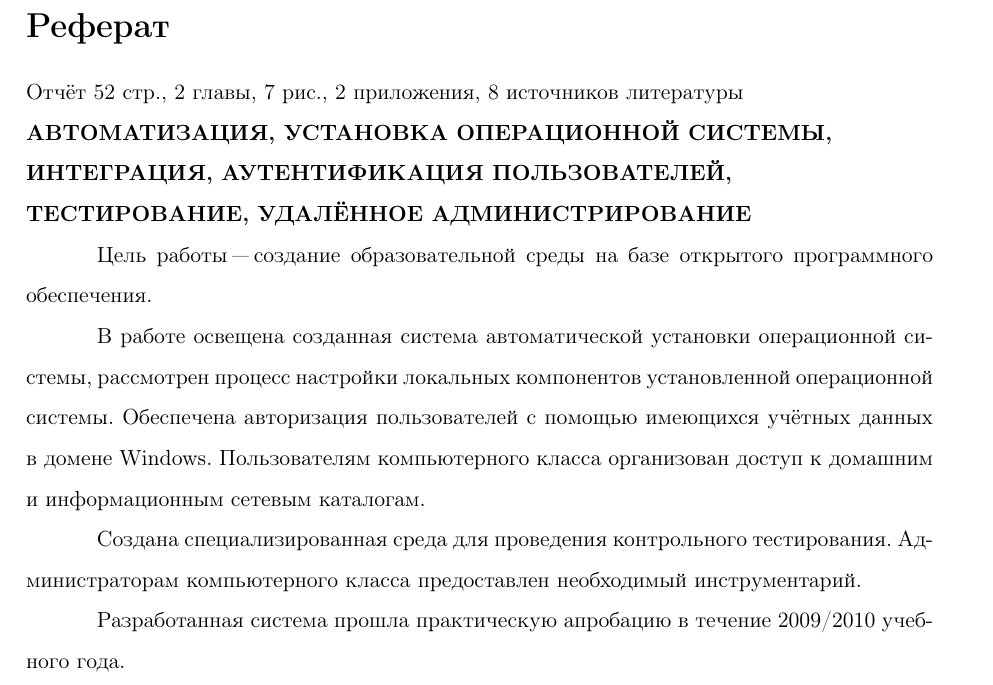
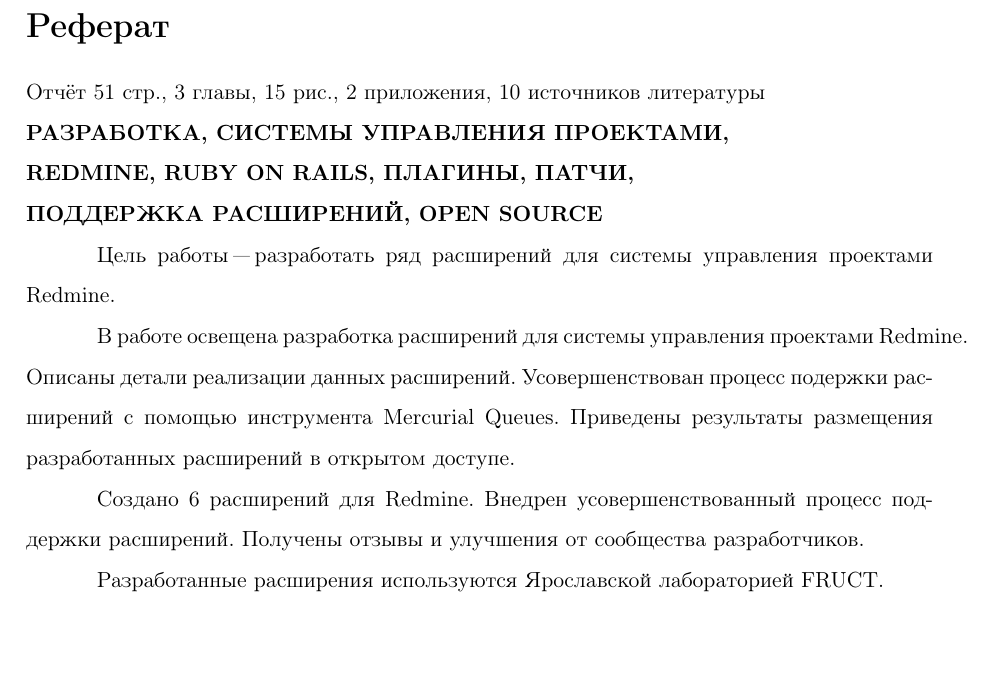
Before and after one commit to f0y/university-papers, a LaTeX thesis (diploma.tex, which reads referat.tex): part of page 52 of 52, cut so that both start at the same text, the shorter picture padded with empty space. Compiled offline with pdfLaTeX.

Commit message:
Реферат

```diff
--- a/referat.tex
+++ b/referat.tex
@@ -5,26 +5,25 @@
 \section*{Реферат}
 
 \noindent
-Отчёт 52 стр., 2 главы, 7 рис., 2 приложения, 8 источников литературы \\
+Отчёт 51 стр., 3 главы, 15 рис., 2 приложения, 10 источников литературы \\
 \textbf{
-АВТОМАТИЗАЦИЯ, УСТАНОВКА ОПЕРАЦИОННОЙ СИСТЕМЫ, \\ИНТЕГРАЦИЯ, АУТЕНТИФИКАЦИЯ
-ПОЛЬЗОВАТЕЛЕЙ,\\ ТЕСТИРОВАНИЕ, УДАЛЁННОЕ АДМИНИСТРИРОВАНИЕ
+РАЗРАБОТКА, СИСТЕМЫ УПРАВЛЕНИЯ ПРОЕКТАМИ, \\ REDMINE, RUBY ON RAILS,
+ПЛАГИНЫ, ПАТЧИ, \\ ПОДДЕРЖКА РАСШИРЕНИЙ, OPEN SOURCE
 }
 
-Цель работы "--- создание образовательной среды на базе открытого
-программного обеспечения.
+Цель работы "--- разработать ряд расширений для системы управления проектами
+Redmine.
 
-В работе освещена созданная система автоматической установки операционной
-системы, рассмотрен процесс настройки локальных компонентов установленной
-операционной системы. Обеспечена авторизация пользователей с помощью имеющихся
-учётных данных в домене Windows. Пользователям компьютерного класса организован
-доступ к домашним и информационным сетевым каталогам.
+В работе освещена разработка расширений для системы управления проектами
+Redmine. Описаны детали реализации данных расширений. Усовершенствован процесс
+подержки расширений с помощью инструмента Mercurial Queues. Приведены
+результаты размещения разработанных расширений в открытом доступе.
 
-Создана специализированная среда для проведения контрольного тестирования.
-Администраторам компьютерного класса предоставлен необходимый инструментарий.
+Создано 6 расширений для Redmine. Внедрен усовершенствованный процесс поддержки
+расширений. Получены отзывы и улучшения от сообщества разработчиков.
 
-Разработанная система прошла практическую апробацию в течение 2009/2010 учебного
-года.
+Разработанные расширения используются Ярославской лабораторией FRUCT.
+
 
 %%% Local Variables:
 %%% mode: latex
```
